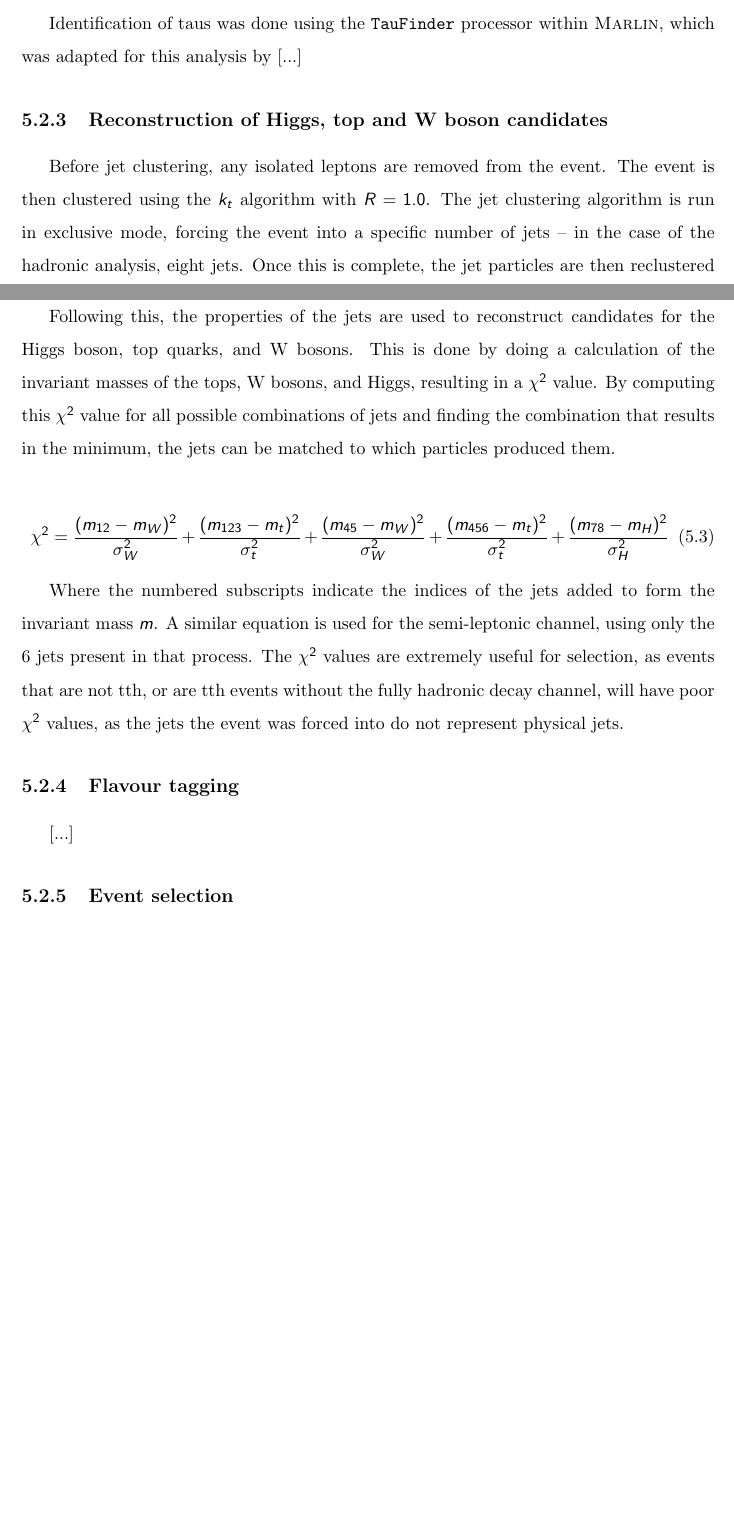
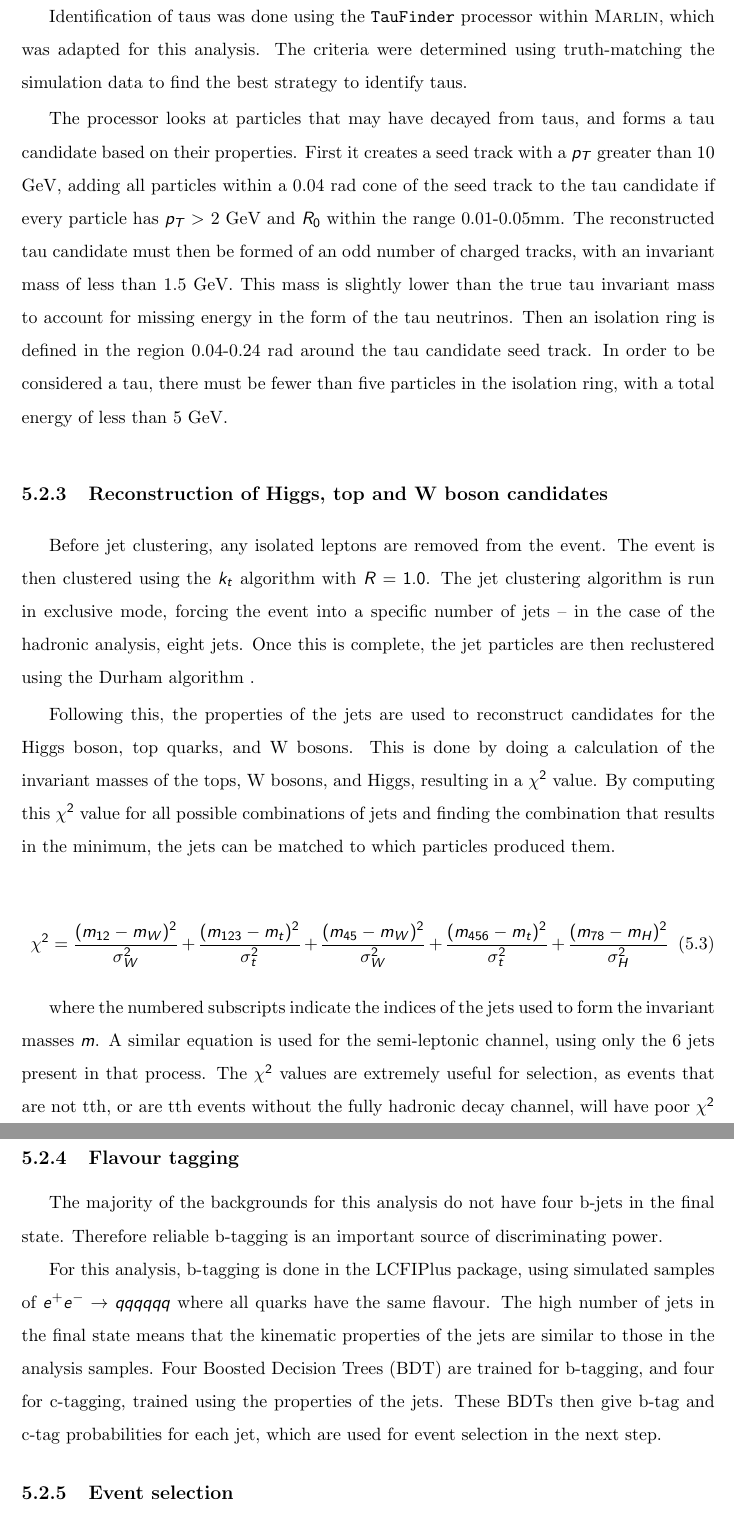
Before and after one commit to tcoates3/thesis, a LaTeX thesis (texfiles/thesisMain.tex, which reads texfiles/chapter-clicanalysis.tex): two parts of pages 65 and 66 of 73 before the commit and two parts of pages 66 and 67 of 74 after it, joined at a grey line, cut so that both start at the same text, the shorter picture padded with empty space. Compiled offline with pdfLaTeX.

Commit message:
Finished first full draft of analysis chapter

```diff
--- a/texfiles/chapter-clicanalysis.tex
+++ b/texfiles/chapter-clicanalysis.tex
@@ -259,7 +258,11 @@ To perform the selections to find isolated leptons, the \texttt{IsolatedLeptonFi
 The first cut on track energy already retains 96.5\% of the reconstructed electrons and muons, while accepting only 9.6\% of other particles. With the additional criteria, this becomes 87.3\% isolated leptons and 0.4\% other particles.
 
 \subsection{Tau identification}
-Identification of taus was done using the \texttt{TauFinder} processor within \textsc{Marlin}, which was adapted for this analysis by [...]
+Taus cannot be identified directly due their extremely short lifetime ($2.9 \times 10^{-13}s$), and must instead be identified from their decay products, which can vary significantly. Taus most commonly decay hadronically into a number of charged or neutral pions, or leptonically into a lepton-neutrino pair, always producing an undetectable tau neutrino.
+
+Identification of taus was done using the \texttt{TauFinder} processor within \textsc{Marlin}, which was adapted for this analysis. The criteria were determined using truth-matching the simulation data to find the best strategy to identify taus.
+
+The processor looks at particles that may have decayed from taus, and forms a tau candidate based on their properties. First it creates a seed track with a $p_T$ greater than 10 GeV, adding all particles within a 0.04 rad cone of the seed track to the tau candidate if every particle has $p_T >$ 2 GeV and $R_0$ within the range 0.01-0.05mm. The reconstructed tau candidate must then be formed of an odd number of charged tracks, with an invariant mass of less than 1.5 GeV. This mass is slightly lower than the true tau invariant mass to account for missing energy in the form of the tau neutrinos. Then an isolation ring is defined in the region 0.04-0.24 rad around the tau candidate seed track. In order to be considered a tau, there must be fewer than five particles in the isolation ring, with a total energy of less than 5 GeV.
 
 \subsection{Reconstruction of Higgs, top and W boson candidates}
 Before jet clustering, any isolated leptons are removed from the event. The event is then clustered using the $k_t$ algorithm with $R = 1.0$. The jet clustering algorithm is run in exclusive mode, forcing the event into a specific number of jets -- in  the case of the hadronic analysis, eight jets. Once this is complete, the jet particles are then reclustered using the Durham algorithm .
@@ -272,9 +275,11 @@ Following this, the properties of the jets are used to reconstruct candidates fo
 \label{eq:chi-square}
 \end{equation}
 
-Where the numbered subscripts indicate the indices of the jets added to form the invariant mass $m$. A similar equation is used for the semi-leptonic channel, using only the 6 jets present in that process. The $\chi^2$ values are extremely useful for selection, as events that are not tth, or are tth events without the fully hadronic decay channel, will have poor $\chi^2$ values, as the jets the event was forced into do not represent physical jets.
+where the numbered subscripts indicate the indices of the jets used to form the invariant masses $m$. A similar equation is used for the semi-leptonic channel, using only the 6 jets present in that process. The $\chi^2$ values are extremely useful for selection, as events that are not tth, or are tth events without the fully hadronic decay channel, will have poor $\chi^2$ values, as the jets the event was forced into do not represent physical jets.
 
 \subsection{Flavour tagging}
-[...]
+The majority of the backgrounds for this analysis do not have four b-jets in the final state. Therefore reliable b-tagging is an important source of discriminating power.
+
+For this analysis, b-tagging is done in the LCFIPlus package, using simulated samples of $e^+ e^- \rightarrow qqqqqq$ where all quarks have the same flavour. The high number of jets in the final state means that the kinematic properties of the jets are similar to those in the analysis samples. Four \acrfull{BDT} are trained for b-tagging, and four for c-tagging, trained using the properties of the jets. These \acrshort{BDT}s then give b-tag and c-tag probabilities for each jet, which are used for event selection in the next step.
 
 \subsection{Event selection}
```
Also changed, not shown: texfiles/chapter-clicanalysis.tex (25 more changed lines).
